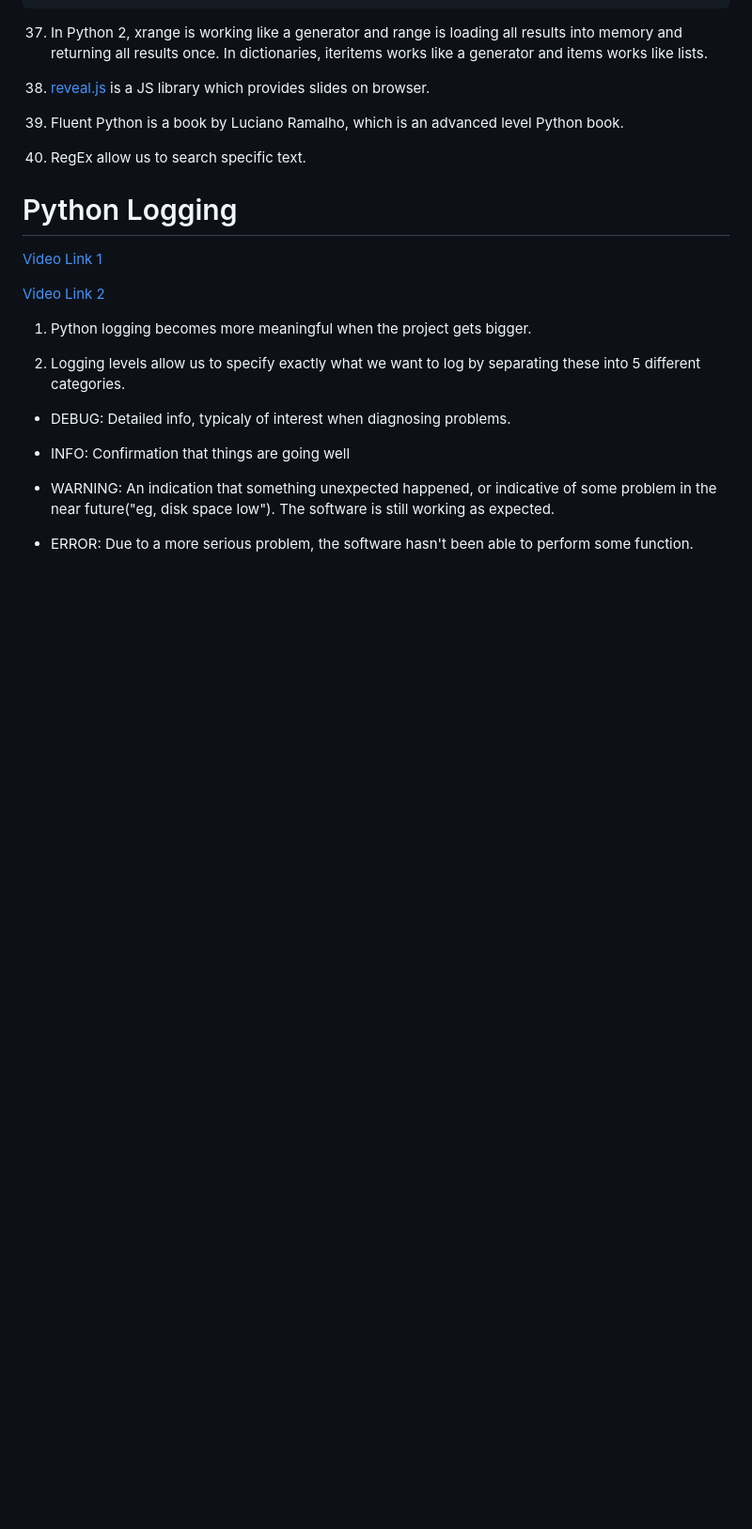
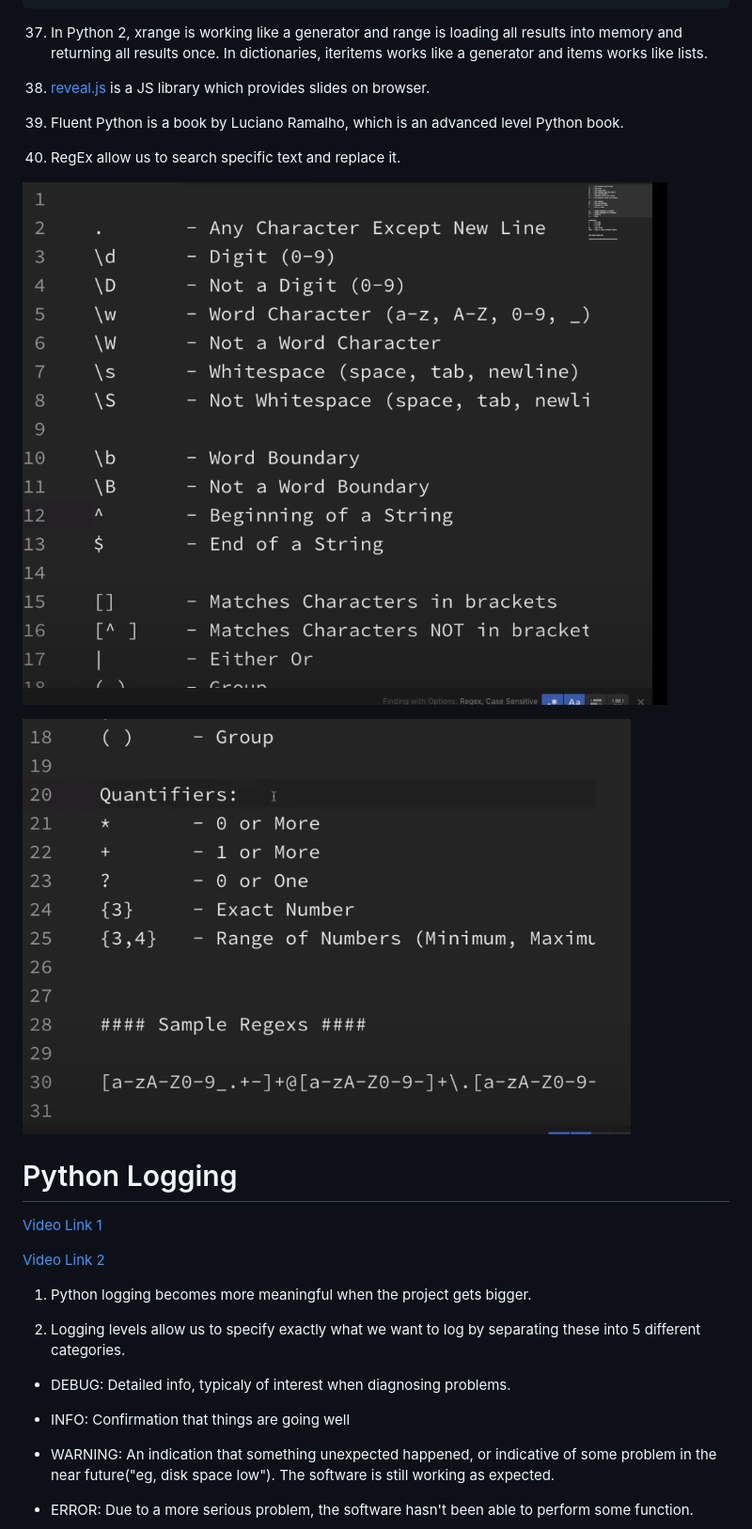
Before and after one commit to MuhammedBuyukkinaci/My-Helper-Functions, a Markdown page: README.md, the part around the change. Shown at 94% size. Rendered like a GitHub page; pictures changed too: images/012.png (added); blank space fills up the shorter version.

Commit message:
Regex intro

```diff
--- a/README.md
+++ b/README.md
@@ -1045,7 +1045,11 @@ print(hand)#['BMW', 'VW', 'Opel', 'Seat', 'Porsche']
 
 39) Fluent Python is a book by Luciano Ramalho, which is an advanced level Python book.
 
-40) RegEx allow us to search specific text.
+40) RegEx allow us to search specific text and replace it.
+
+![regex1](./images/011.png)
+
+![regex2](./images/012.png)
 
 
 
```
